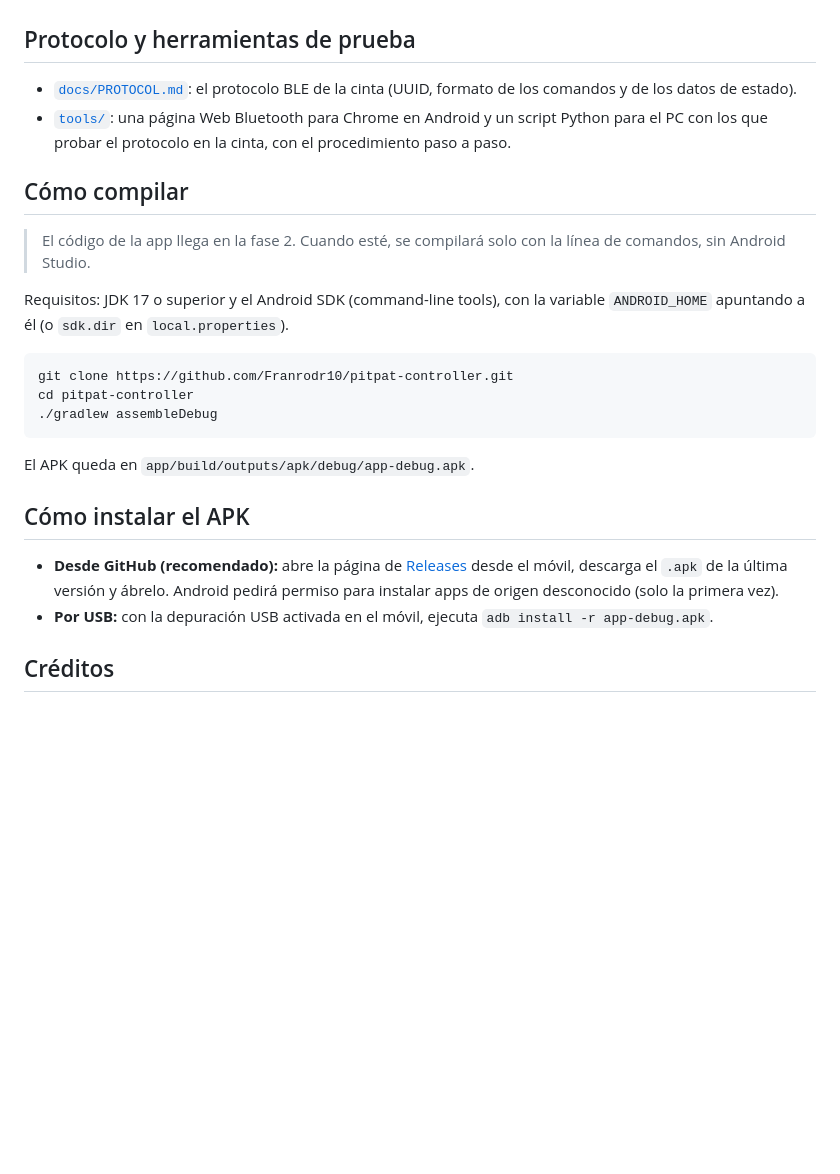
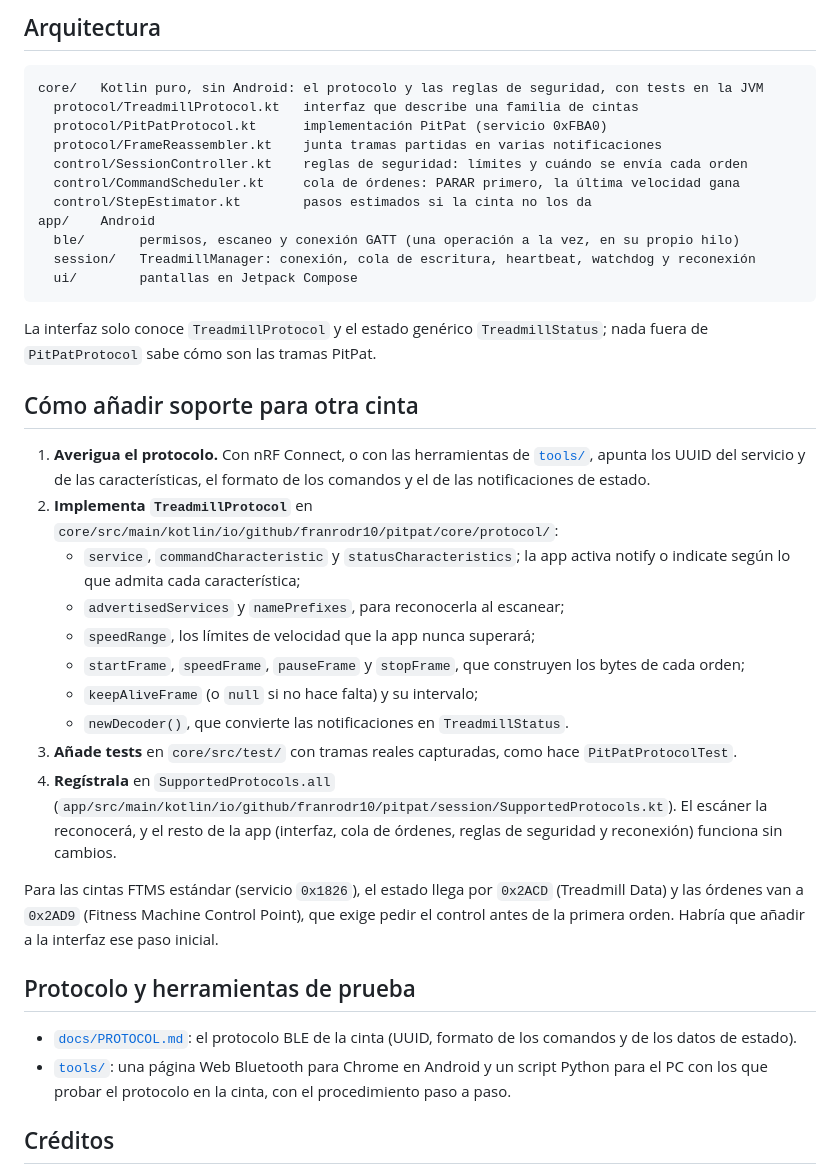
Before and after one commit to Franrodr10/pitpat-controller, a Markdown page: README.md, the part around one of its changes. Rendered like a GitHub page; blank space fills up the shorter version.

````diff
--- a/README.md
+++ b/README.md
@@ -21,26 +64,40 @@ Probablemente funcione con otras cintas que se controlan con la app PitPat y anu
+## Arquitectura
+
+```
+core/   Kotlin puro, sin Android: el protocolo y las reglas de seguridad, con tests en la JVM
+  protocol/TreadmillProtocol.kt   interfaz que describe una familia de cintas
+  protocol/PitPatProtocol.kt      implementación PitPat (servicio 0xFBA0)
+  protocol/FrameReassembler.kt    junta tramas partidas en varias notificaciones
+  control/SessionController.kt    reglas de seguridad: límites y cuándo se envía cada orden
+  control/CommandScheduler.kt     cola de órdenes: PARAR primero, la última velocidad gana
+  control/StepEstimator.kt        pasos estimados si la cinta no los da
+app/    Android
+  ble/       permisos, escaneo y conexión GATT (una operación a la vez, en su propio hilo)
+  session/   TreadmillManager: conexión, cola de escritura, heartbeat, watchdog y reconexión
+  ui/        pantallas en Jetpack Compose
+```
+
+La interfaz solo conoce `TreadmillProtocol` y el estado genérico `TreadmillStatus`; nada fuera de `PitPatProtocol` sabe cómo son las tramas PitPat.
+
+## Cómo añadir soporte para otra cinta
+
+1. **Averigua el protocolo.** Con nRF Connect, o con las herramientas de [`tools/`](tools/README.md), apunta los UUID del servicio y de las características, el formato de los comandos y el de las notificaciones de estado.
+2. **Implementa `TreadmillProtocol`** en `core/src/main/kotlin/io/github/franrodr10/pitpat/core/protocol/`:
+   - `service`, `commandCharacteristic` y `statusCharacteristics`; la app activa notify o indicate según lo que admita cada característica;
+   - `advertisedServices` y `namePrefixes`, para reconocerla al escanear;
+   - `speedRange`, los límites de velocidad que la app nunca superará;
+   - `startFrame`, `speedFrame`, `pauseFrame` y `stopFrame`, que construyen los bytes de cada orden;
+   - `keepAliveFrame` (o `null` si no hace falta) y su intervalo;
+   - `newDecoder()`, que convierte las notificaciones en `TreadmillStatus`.
+3. **Añade tests** en `core/src/test/` con tramas reales capturadas, como hace `PitPatProtocolTest`.
+4. **Regístrala** en `SupportedProtocols.all` (`app/src/main/kotlin/io/github/franrodr10/pitpat/session/SupportedProtocols.kt`). El escáner la reconocerá, y el resto de la app (interfaz, cola de órdenes, reglas de seguridad y reconexión) funciona sin cambios.
+
+Para las cintas FTMS estándar (servicio `0x1826`), el estado llega por `0x2ACD` (Treadmill Data) y las órdenes van a `0x2AD9` (Fitness Machine Control Point), que exige pedir el control antes de la primera orden. Habría que añadir a la interfaz ese paso inicial.
+
 ## Protocolo y herramientas de prueba
 
 - [`docs/PROTOCOL.md`](docs/PROTOCOL.md): el protocolo BLE de la cinta (UUID, formato de los comandos y de los datos de estado).
 - [`tools/`](tools/README.md): una página Web Bluetooth para Chrome en Android y un script Python para el PC con los que probar el protocolo en la cinta, con el procedimiento paso a paso.
-
-## Cómo compilar
-
-> El código de la app llega en la fase 2. Cuando esté, se compilará solo con la línea de comandos, sin Android Studio.
-
-Requisitos: JDK 17 o superior y el Android SDK (command-line tools), con la variable `ANDROID_HOME` apuntando a él (o `sdk.dir` en `local.properties`).
-
-```bash
-git clone https://github.com/Franrodr10/pitpat-controller.git
-cd pitpat-controller
-./gradlew assembleDebug
-```
-
-El APK queda en `app/build/outputs/apk/debug/app-debug.apk`.
-
-## Cómo instalar el APK
-
-- **Desde GitHub (recomendado):** abre la página de [Releases](https://github.com/Franrodr10/pitpat-controller/releases) desde el móvil, descarga el `.apk` de la última versión y ábrelo. Android pedirá permiso para instalar apps de origen desconocido (solo la primera vez).
-- **Por USB:** con la depuración USB activada en el móvil, ejecuta `adb install -r app-debug.apk`.
 
 ## Créditos
 
````
Also changed, not shown: other parts of README.md (+48 -5 lines).
